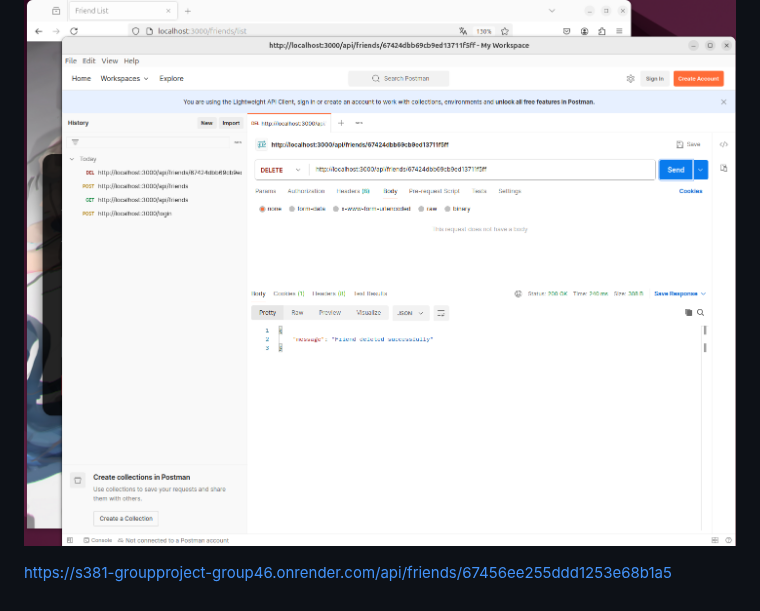
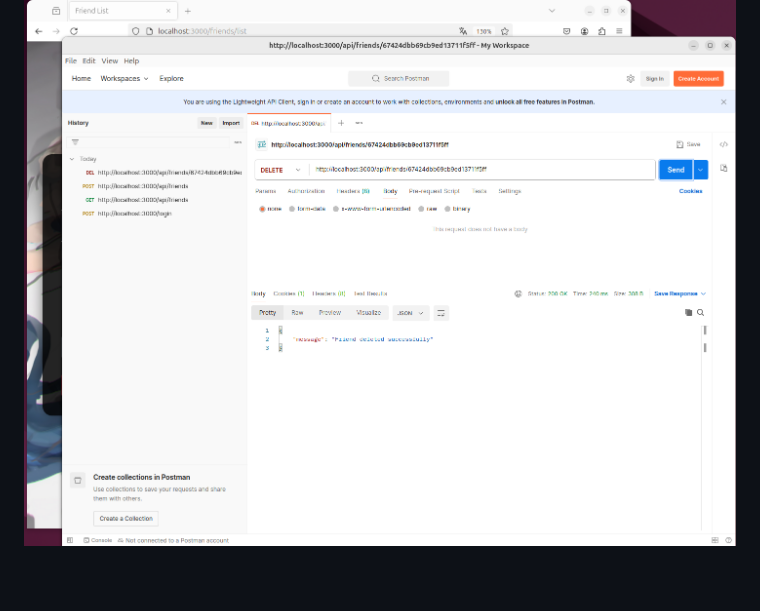
Before and after one commit to Chuyuyuyu/381, a Markdown page: README.md, the part around the change. Drawn GitHub-style.

```diff
--- a/README.md
+++ b/README.md
@@ -132,5 +132,3 @@ Body: Raw and use JSON format.
 #### Deleting a friend
   URL: http://localhost:3000/api/friends/:friendId (friendId needs to be replaced with the 24-digit ObjectID of the friend you want to update.)
  ![Image 5](images/5.png)
-
-https://s381-groupproject-group46.onrender.com/api/friends/67456ee255ddd1253e68b1a5
```
